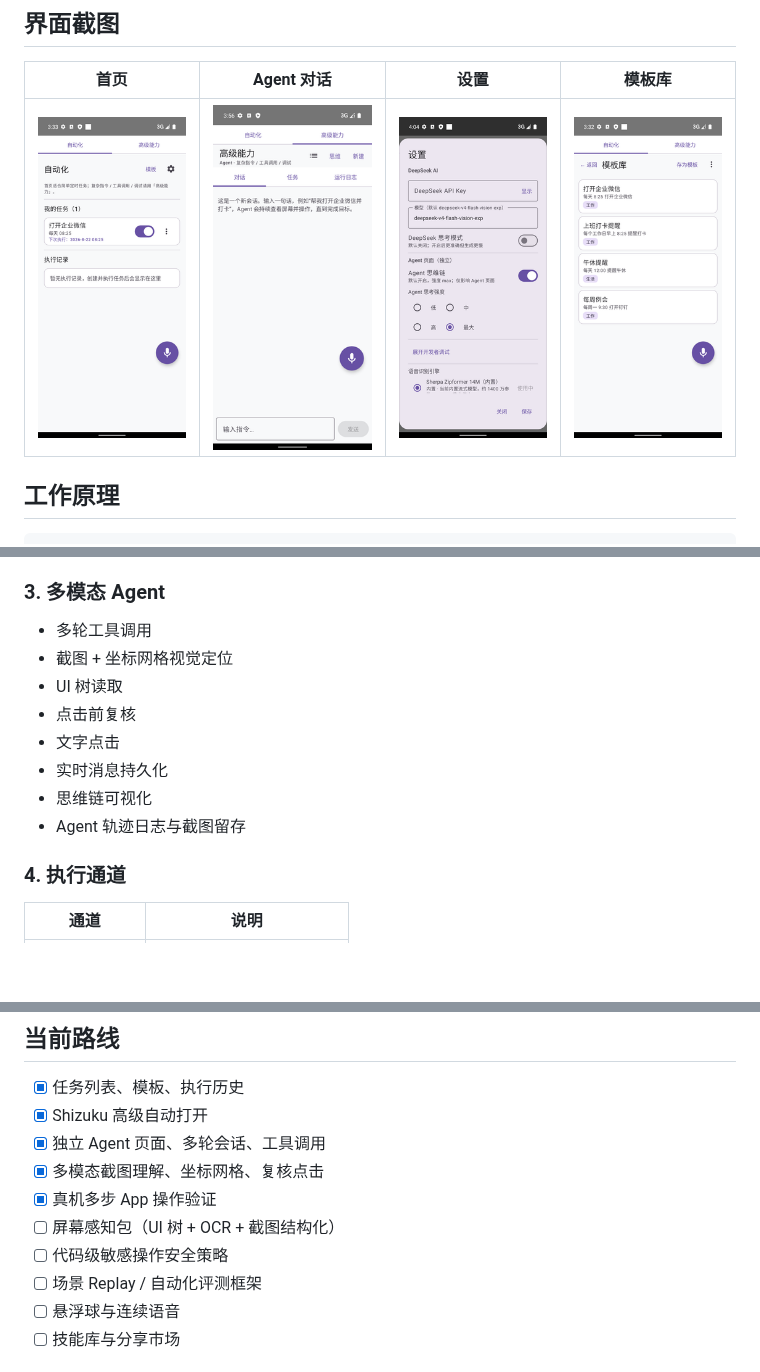
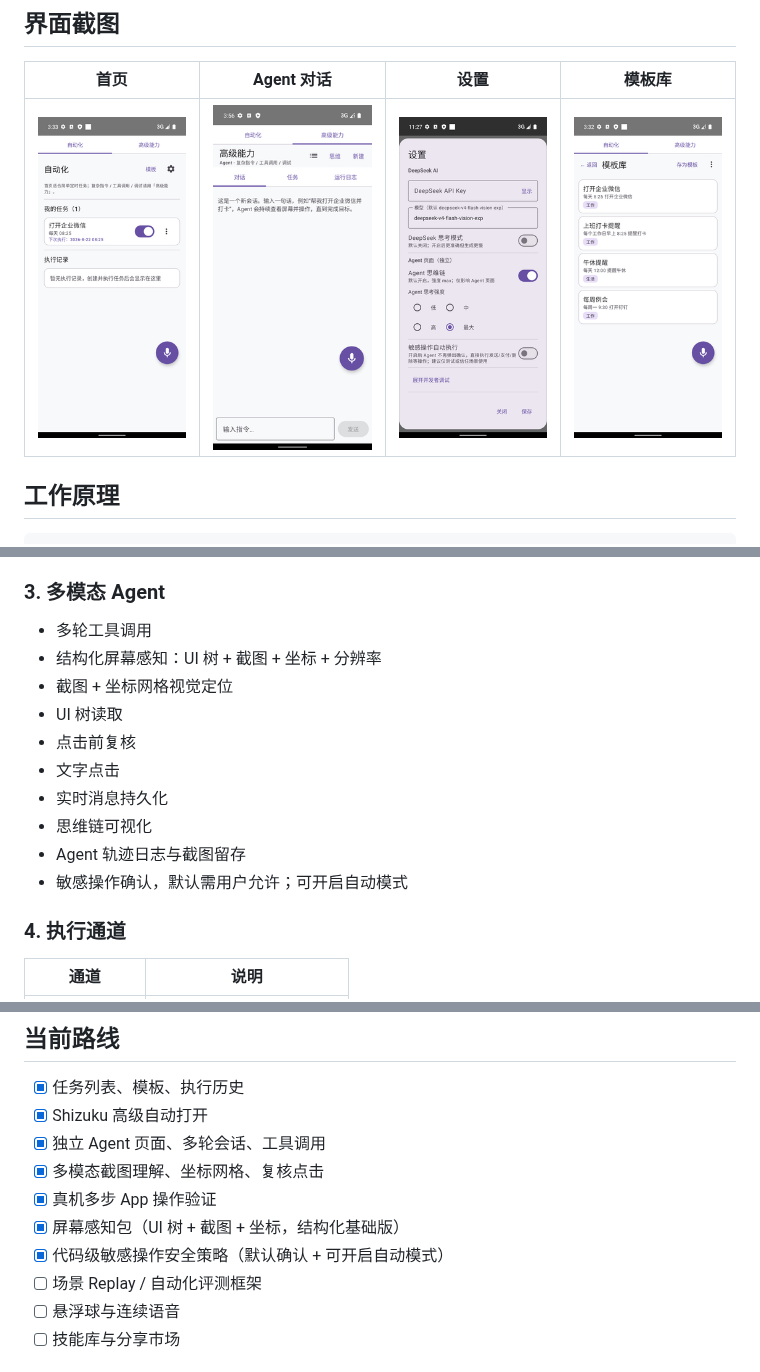
Before and after one commit to QingGo/VoiceConfig, a Markdown page: README.md, 3 parts joined by grey strips. GitHub-like rendering; pictures changed too: screenshots/readme_settings.png; blank space fills up the shorter version.

```diff
--- a/README.md
+++ b/README.md
@@ -68,6 +68,7 @@ VoiceConfig 不是“只会聊天”的助手，而是把语言理解、手机
 ### 3. 多模态 Agent
 
 - 多轮工具调用
+- 结构化屏幕感知：UI 树 + 截图 + 坐标 + 分辨率
 - 截图 + 坐标网格视觉定位
 - UI 树读取
 - 点击前复核
@@ -75,6 +76,7 @@ VoiceConfig 不是“只会聊天”的助手，而是把语言理解、手机
 - 实时消息持久化
 - 思维链可视化
 - Agent 轨迹日志与截图留存
+- 敏感操作确认，默认需用户允许；可开启自动模式
 
 ### 4. 执行通道
 
@@ -234,8 +237,8 @@ scripts/adb_connect.sh 192.168.1.100 42889
 - [x] 独立 Agent 页面、多轮会话、工具调用
 - [x] 多模态截图理解、坐标网格、复核点击
 - [x] 真机多步 App 操作验证
-- [ ] 屏幕感知包（UI 树 + OCR + 截图结构化）
-- [ ] 代码级敏感操作安全策略
+- [x] 屏幕感知包（UI 树 + 截图 + 坐标，结构化基础版）
+- [x] 代码级敏感操作安全策略（默认确认 + 可开启自动模式）
 - [ ] 场景 Replay / 自动化评测框架
 - [ ] 悬浮球与连续语音
 - [ ] 技能库与分享市场
```
Also changed, not shown: other parts of README.md (+1 -0 lines), 9 other files.
